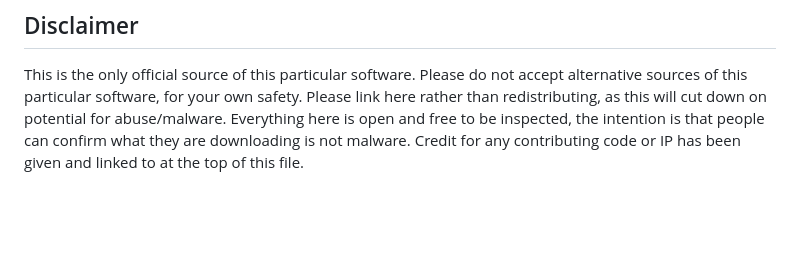
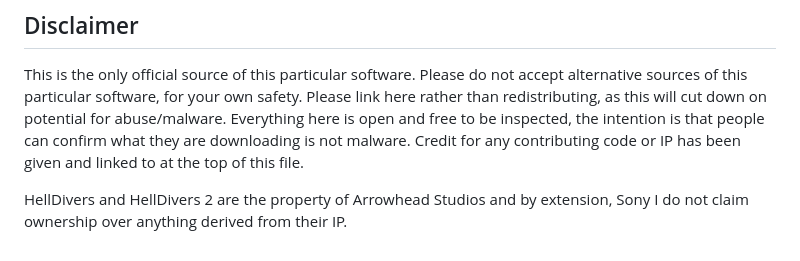
Before and after one commit to h4rm0n1c/stratagema, a Markdown page: README.md, the part around the change. Rendered like a GitHub page; blank space fills up the shorter version.

```diff
--- a/README.md
+++ b/README.md
@@ -117,3 +117,6 @@ Please do not accept alternative sources of this particular software, for your o
 Please link here rather than redistributing, as this will cut down on potential for abuse/malware.
 Everything here is open and free to be inspected, the intention is that people can confirm what they are downloading is not malware.
 Credit for any contributing code or IP has been given and linked to at the top of this file.
+
+HellDivers and HellDivers 2 are the property of Arrowhead Studios and by extension, Sony
+I do not claim ownership over anything derived from their IP.
```
